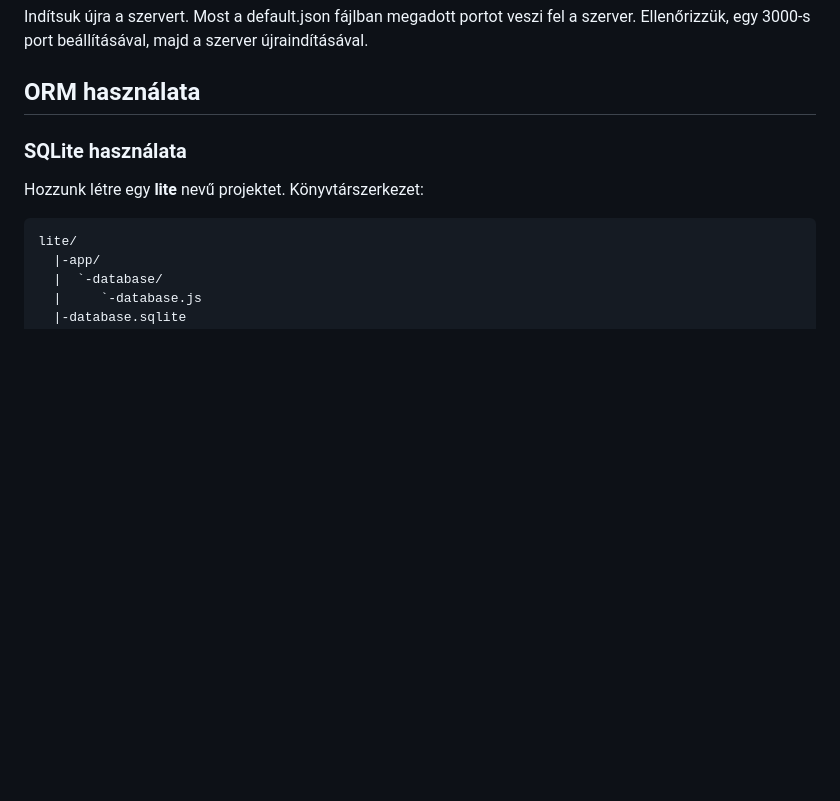
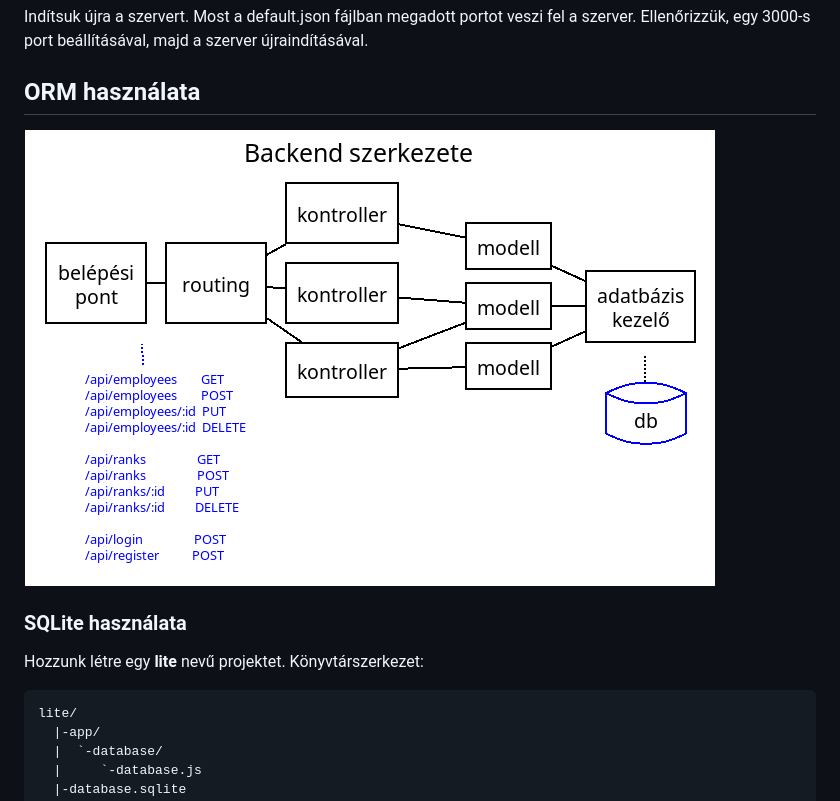
Before and after one commit to oktat/tan, a Markdown page: backend/07_Express.md, the part around the change. GitHub-like rendering; pictures changed too: backend/images/backend_sources.png (added); blank space fills up the shorter version.

Commit message:
backend: 07_Express kép hozzáadva

```diff
--- a/backend/07_Express.md
+++ b/backend/07_Express.md
@@ -1020,6 +1020,8 @@ app.listen(config.app.port, () => {
 Indítsuk újra a szervert. Most a default.json fájlban megadott portot veszi fel a szerver. Ellenőrizzük, egy 3000-s port beállításával, majd a szerver újraindításával.
 
 ## ORM használata
+
+![Backend szerkezet](images/backend_sources.png)
 
 ### SQLite használata
 
```
Also changed, not shown: 1 other file.
